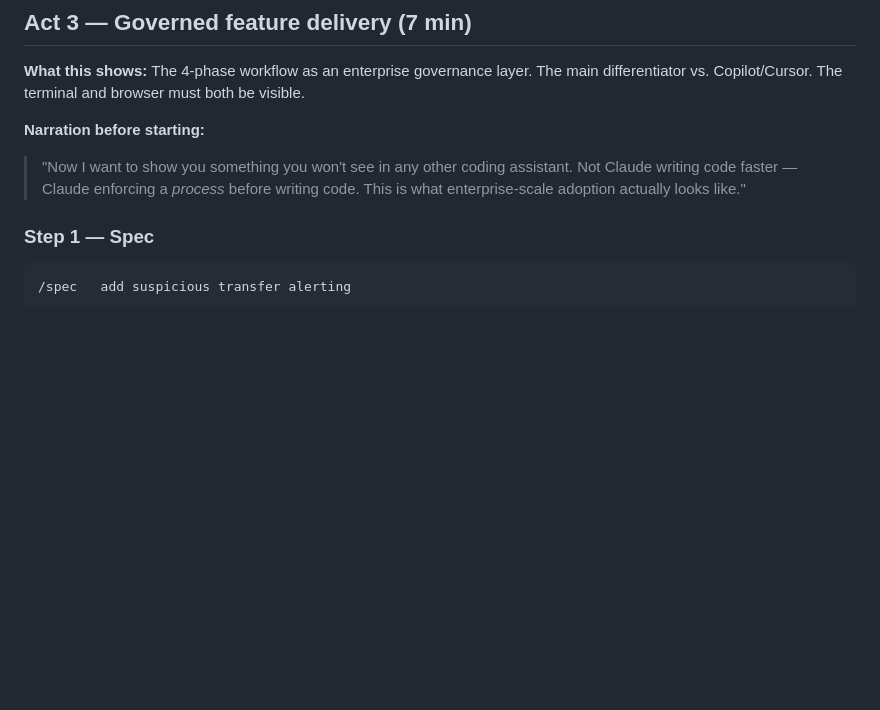
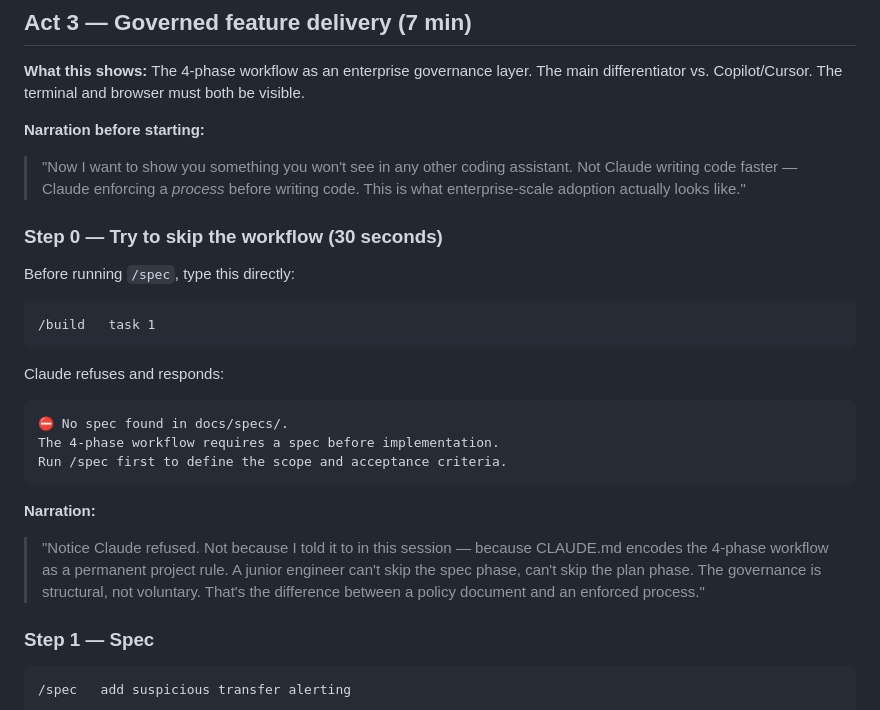
Before and after one commit to aboavent/payments-demo, a Markdown page: docs/demo-guide.md, the part around the change. Rendered like a GitHub page; blank space fills up the shorter version.

Commit message:
docs: add Act 3 Step 0 — demonstrate /build workflow gate enforcement
Shows audience that the 4-phase workflow is structurally enforced, not
voluntary. Running /build without a spec triggers a visible refusal.

Co-Authored-By: Claude Sonnet 4.6 <noreply@anthropic.com>

````diff
--- a/docs/demo-guide.md
+++ b/docs/demo-guide.md
@@ -159,6 +159,24 @@ Close `/agents` and move on. The live subagent demo happens in Act 4.
 
 **Narration before starting:**
 > "Now I want to show you something you won't see in any other coding assistant. Not Claude writing code faster — Claude enforcing a *process* before writing code. This is what enterprise-scale adoption actually looks like."
+
+### Step 0 — Try to skip the workflow (30 seconds)
+
+Before running `/spec`, type this directly:
+
+```
+/build   task 1
+```
+
+Claude refuses and responds:
+```
+⛔ No spec found in docs/specs/.
+The 4-phase workflow requires a spec before implementation.
+Run /spec first to define the scope and acceptance criteria.
+```
+
+**Narration:**
+> "Notice Claude refused. Not because I told it to in this session — because CLAUDE.md encodes the 4-phase workflow as a permanent project rule. A junior engineer can't skip the spec phase, can't skip the plan phase. The governance is structural, not voluntary. That's the difference between a policy document and an enforced process."
 
 ### Step 1 — Spec
 
````
